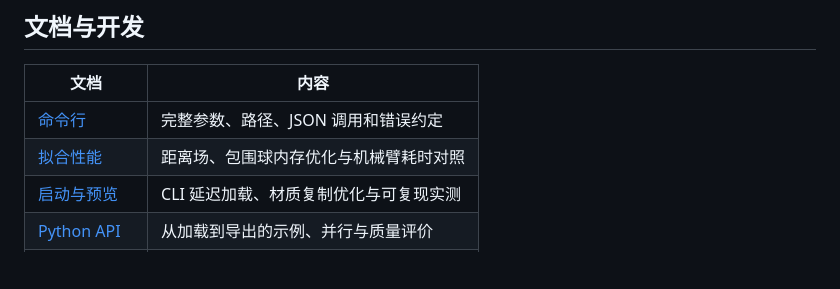
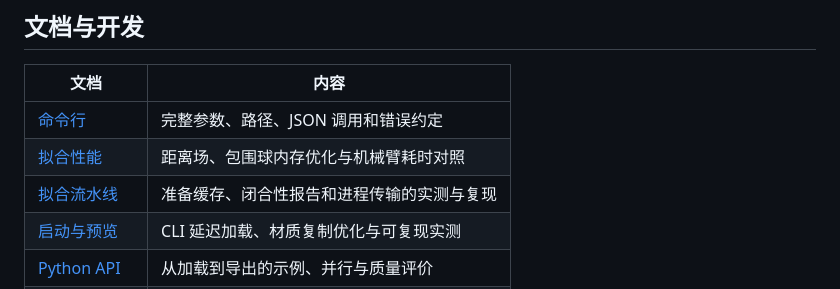
Before and after one commit to chase6305/AssetSpheres, a Markdown page: README.md, the part around the change. GitHub-like rendering; blank space fills up the shorter version.

Commit message:
docs: publish fitting pipeline costs and reproducible comparisons

```diff
--- a/README.md
+++ b/README.md
@@ -284,6 +284,7 @@ CUDA 拟合使用一个 GPU 执行者，`--workers` 保持 1；明确请求 CUDA
 | --- | --- |
 | [命令行](docs/cli.md) | 完整参数、路径、JSON 调用和错误约定 |
 | [拟合性能](docs/fitting-performance.md) | 距离场、包围球内存优化与机械臂耗时对照 |
+| [拟合流水线](docs/fitting-pipeline.md) | 准备缓存、闭合性报告和进程传输的实测与复现 |
 | [启动与预览](docs/startup-and-preview.md) | CLI 延迟加载、材质复制优化与可复现实测 |
 | [Python API](docs/api.md) | 从加载到导出的示例、并行与质量评价 |
 | [算法说明](docs/algorithm.md) | 坐标约定、覆盖边界和实现参考 |
```
Also changed, not shown: docs/api.md (+3 -0 lines), docs/fitting-pipeline.md (added, +106 -0 lines), docs/validation.md (+7 -7 lines), docs/fitting-pipeline.png (added), 3 other files.
